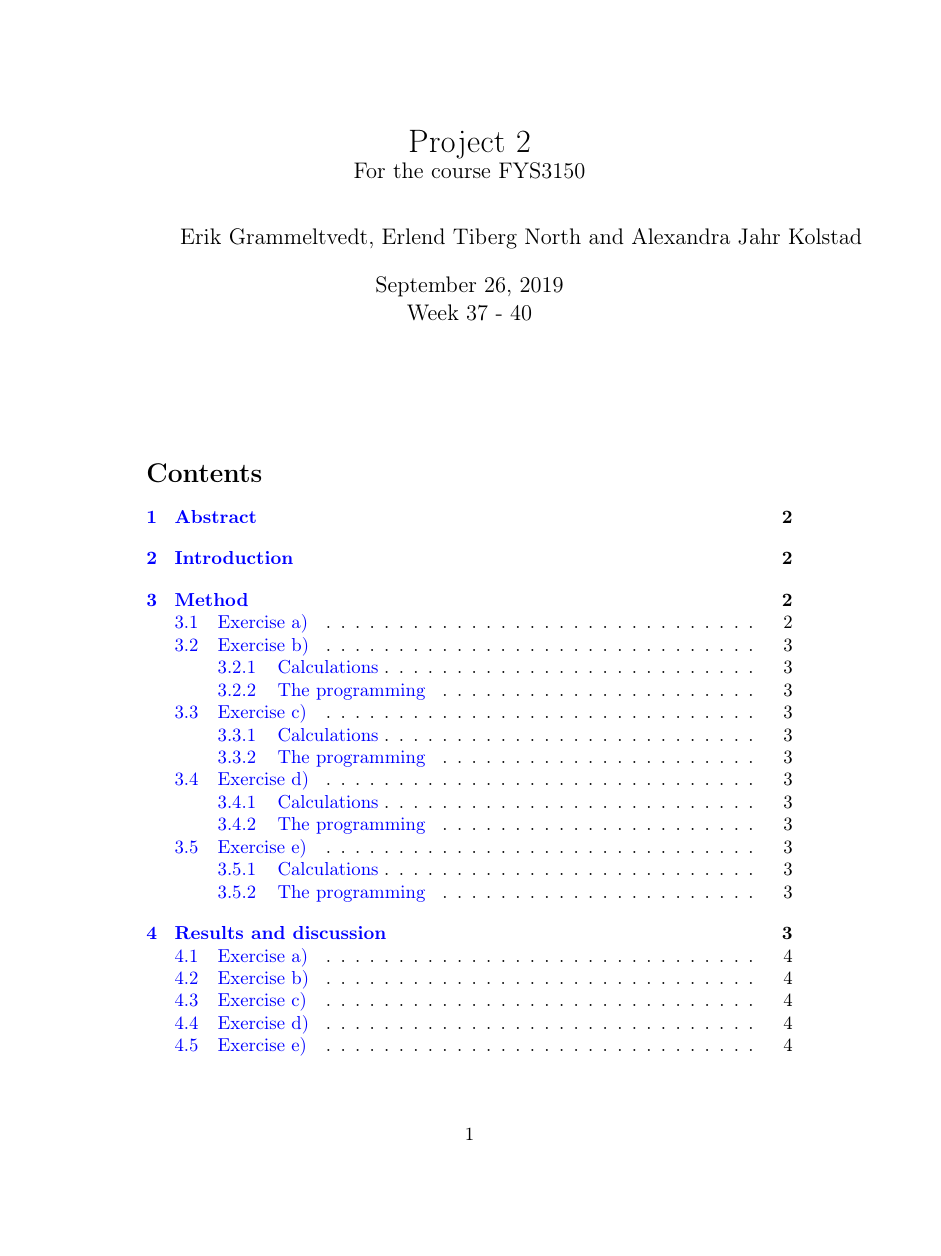
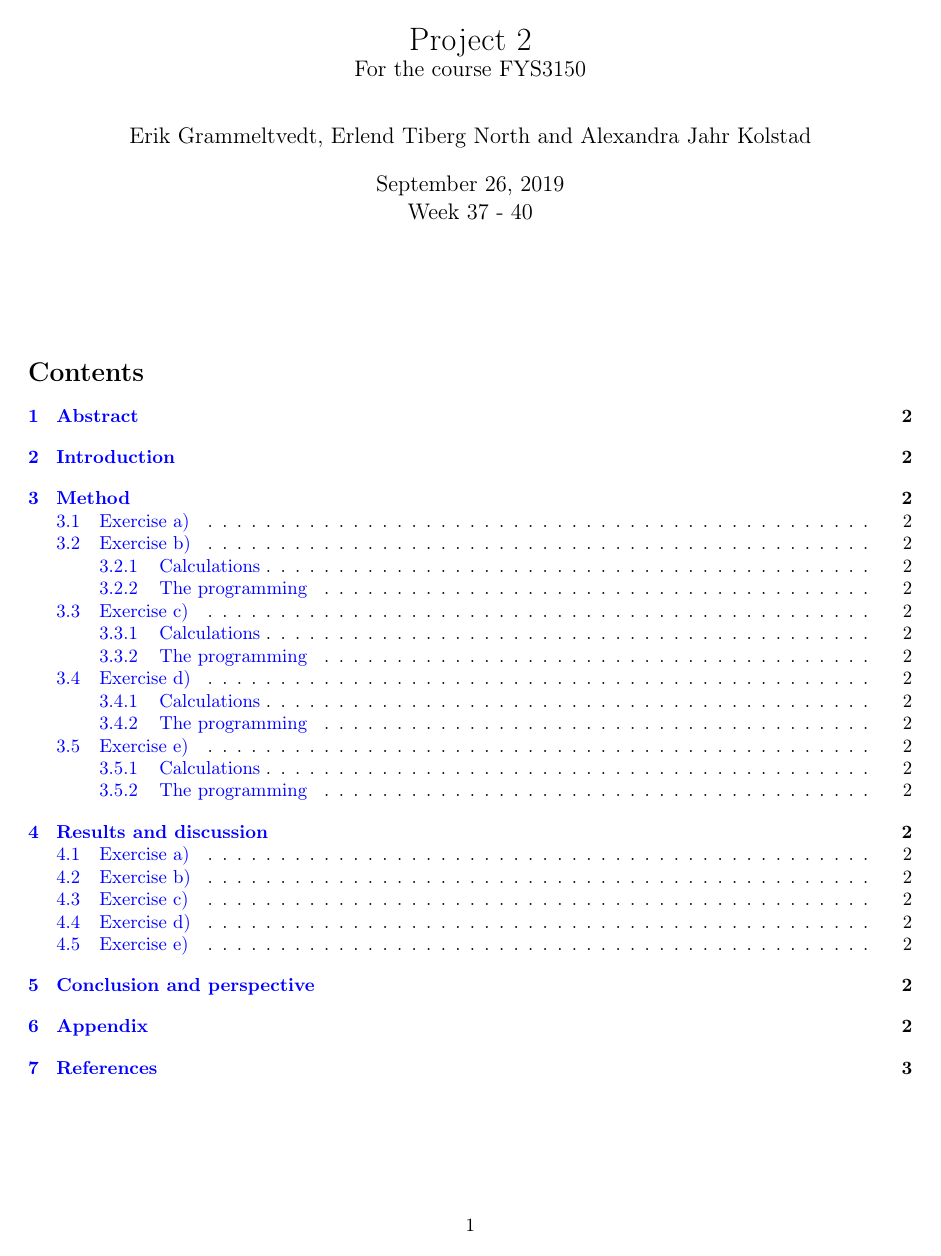
Before and after one commit to Erikbgram/Fys3150, a LaTeX document (Project 2/project2_uke37.tex): page 1 of 5 before the commit and page 1 of 3 after it. Compiled offline with pdfLaTeX.

Commit message:
Endret strukturen til LaTeX-filen
Fra en-kolonne til to-kolonne

```diff
--- a/Project 2/project2_uke37.tex
+++ b/Project 2/project2_uke37.tex
@@ -6,6 +6,9 @@
 \usepackage{graphicx}
 \usepackage{amsmath}
 \usepackage{listings}
+\usepackage{multicol}
+%\usepackage{blindtext} %Automatically generates dummy text.
+\usepackage[margin=2.5cm]{geometry}
 
 %Definerer hyperlinker og dens farger
 \usepackage{hyperref}
@@ -51,9 +54,19 @@
 %------------------------------------
 
 \setlength{\parindent}{0pt}
+%\setlength{\columnsep}{5mm} %column separation
+\setlength{\columnsep}{10mm}
 
 \setlength{\tabcolsep}{18pt}
 \renewcommand{\arraystretch}{1.5}
+
+\iffalse
+If you want to change this temporarily, you can write:
+\savegeometry{mydefaultgeometry}
+\newgeometry{margin=3in}
+And then later you can call:
+\loadgeometry{mydefaultgeometry}
+\fi
 
 \begin{document}
 
@@ -76,3 +89,4 @@
 
 \vspace{1cm}
 
+\begin{multicols}{2}
```
Also changed, not shown: Project 2/project2_uke37.pdf, Project 2/project2_uke37.tex (17 more changed lines).
